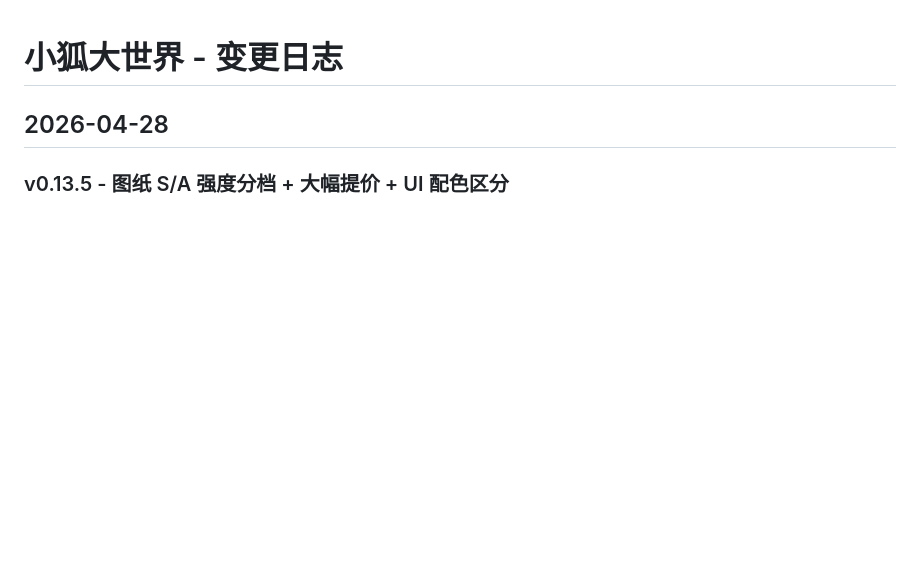
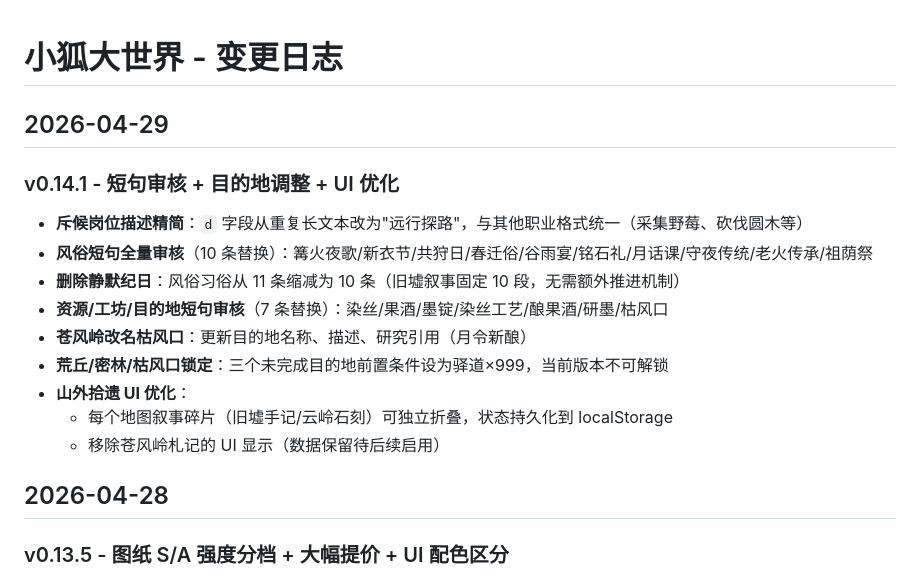
Before and after one commit to doo-doo-lab/fox-hollow, a Markdown page: docs/changelog.md, the part around the change. Drawn GitHub-style; blank space fills up the shorter version.

Commit message:
docs: design.md 同步至 v0.14.1 + changelog 追加 v0.14.1
- design.md 第七章更新资源/建筑/研究/工坊/风俗/目的地计数
- changelog 新增 v0.14.1 条目（短句审核/静默纪日删除/目的地锁定/UI折叠）

```diff
--- a/docs/changelog.md
+++ b/docs/changelog.md
@@ -1,4 +1,17 @@
 # 小狐大世界 - 变更日志
+
+## 2026-04-29
+
+### v0.14.1 - 短句审核 + 目的地调整 + UI 优化
+- **斥候岗位描述精简**：`d` 字段从重复长文本改为"远行探路"，与其他职业格式统一（采集野莓、砍伐圆木等）
+- **风俗短句全量审核**（10 条替换）：篝火夜歌/新衣节/共狩日/春迁俗/谷雨宴/铭石礼/月话课/守夜传统/老火传承/祖荫祭
+- **删除静默纪日**：风俗习俗从 11 条缩减为 10 条（旧墟叙事固定 10 段，无需额外推进机制）
+- **资源/工坊/目的地短句审核**（7 条替换）：染丝/果酒/墨锭/染丝工艺/酿果酒/研墨/枯风口
+- **苍风岭改名枯风口**：更新目的地名称、描述、研究引用（月令新酿）
+- **荒丘/密林/枯风口锁定**：三个未完成目的地前置条件设为驿道×999，当前版本不可解锁
+- **山外拾遗 UI 优化**：
+  - 每个地图叙事碎片（旧墟手记/云岭石刻）可独立折叠，状态持久化到 localStorage
+  - 移除苍风岭札记的 UI 显示（数据保留待后续启用）
 
 ## 2026-04-28
 
```
Also changed, not shown: docs/design.md (+6 -5 lines).
